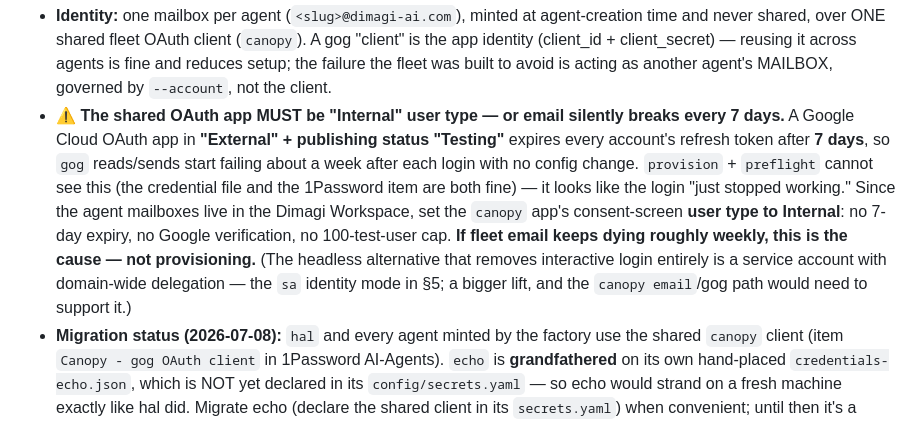
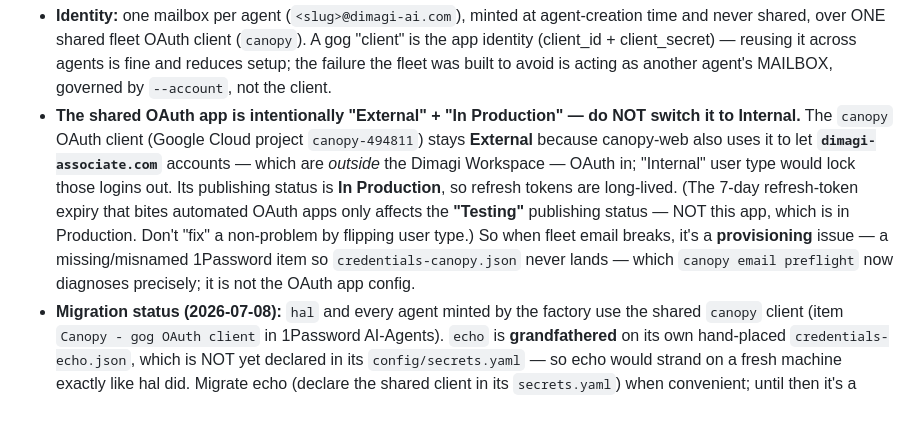
Before and after one commit to jjackson/canopy, a Markdown page: docs/architecture/shared-gog-gdrive.md, the part around the change. Drawn GitHub-style.

Commit message:
docs(gog): correct the OAuth note — app is External+Production by design, not a 7-day risk
Reverts the wrong guidance from #298. The `canopy` OAuth app is deliberately
External (canopy-web needs it to OAuth in dimagi-associate.com accounts, which are
outside the Workspace — Internal would lock them out) and In Production (so no
7-day refresh-token expiry; that expiry only affects "Testing" status, which this
app is not). The real failure mode for fleet email is provisioning (missing/misnamed
1Password item), which preflight now diagnoses — not the OAuth app config.

Co-Authored-By: Claude Opus 4.8 (1M context) <noreply@anthropic.com>

```diff
--- a/docs/architecture/shared-gog-gdrive.md
+++ b/docs/architecture/shared-gog-gdrive.md
@@ -54,16 +54,15 @@ identity, rules, secrets, and domain skills are the agent's"*):
   (client_id + client_secret) — reusing it across agents is fine and reduces setup; the failure the
   fleet was built to avoid is acting as another agent's MAILBOX, governed by `--account`, not the
   client.
-- **⚠️ The shared OAuth app MUST be "Internal" user type — or email silently breaks every 7 days.**
-  A Google Cloud OAuth app in **"External" + publishing status "Testing"** expires every account's
-  refresh token after **7 days**, so `gog` reads/sends start failing about a week after each login
-  with no config change. `provision` + `preflight` cannot see this (the credential file and the
-  1Password item are both fine) — it looks like the login "just stopped working." Since the agent
-  mailboxes live in the Dimagi Workspace, set the `canopy` app's consent-screen **user type to
-  Internal**: no 7-day expiry, no Google verification, no 100-test-user cap. **If fleet email keeps
-  dying roughly weekly, this is the cause — not provisioning.** (The headless alternative that
-  removes interactive login entirely is a service account with domain-wide delegation — the `sa`
-  identity mode in §5; a bigger lift, and the `canopy email`/gog path would need to support it.)
+- **The shared OAuth app is intentionally "External" + "In Production" — do NOT switch it to
+  Internal.** The `canopy` OAuth client (Google Cloud project `canopy-494811`) stays **External**
+  because canopy-web also uses it to let **`dimagi-associate.com`** accounts — which are *outside*
+  the Dimagi Workspace — OAuth in; "Internal" user type would lock those logins out. Its publishing
+  status is **In Production**, so refresh tokens are long-lived. (The 7-day refresh-token expiry that
+  bites automated OAuth apps only affects the **"Testing"** publishing status — NOT this app, which
+  is in Production. Don't "fix" a non-problem by flipping user type.) So when fleet email breaks, it's
+  a **provisioning** issue — a missing/misnamed 1Password item so `credentials-canopy.json` never
+  lands — which `canopy email preflight` now diagnoses precisely; it is not the OAuth app config.
 - **Migration status (2026-07-08):** `hal` and every agent minted by the factory use the shared
   `canopy` client (item `Canopy - gog OAuth client` in 1Password AI-Agents). `echo` is
   **grandfathered** on its own hand-placed `credentials-echo.json`, which is NOT yet declared in
```
